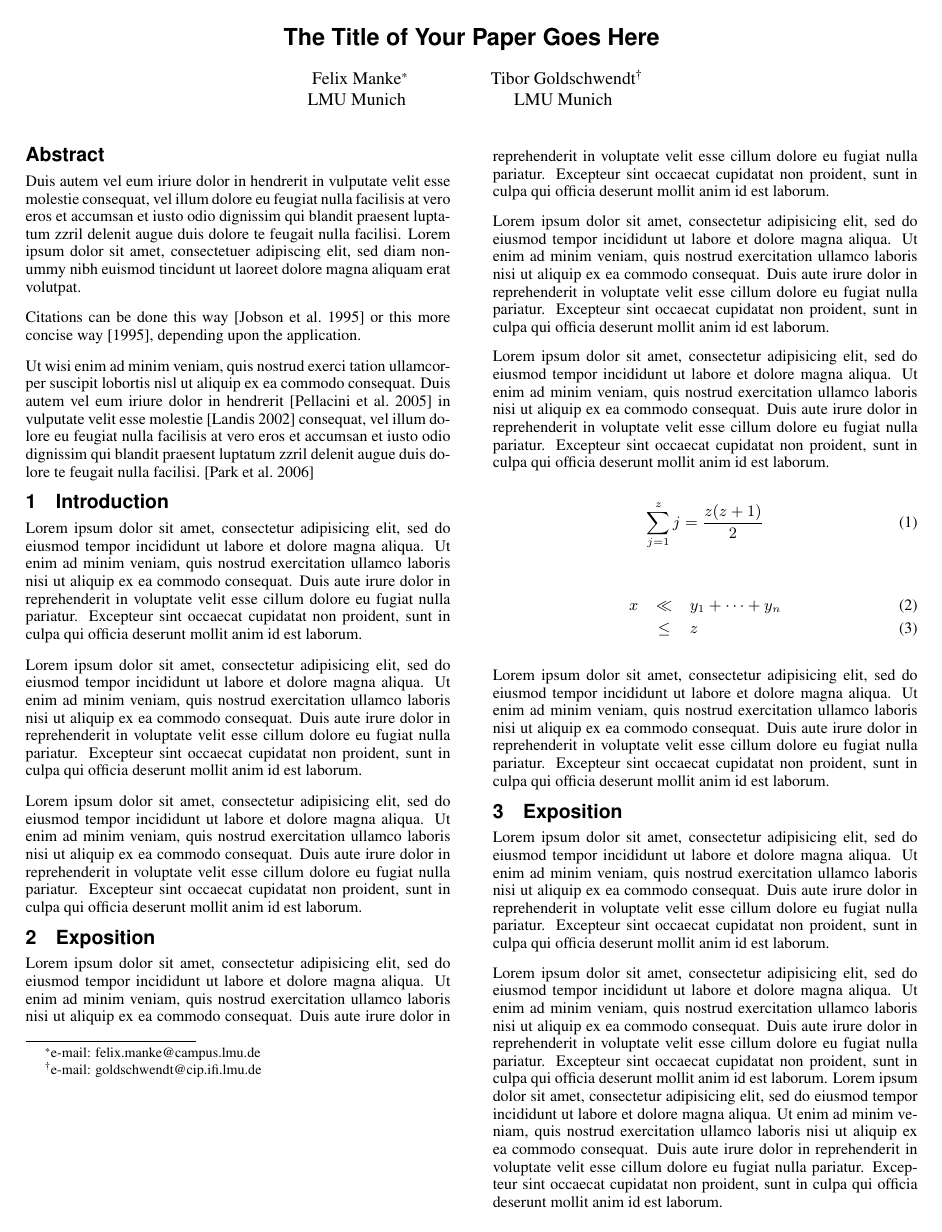
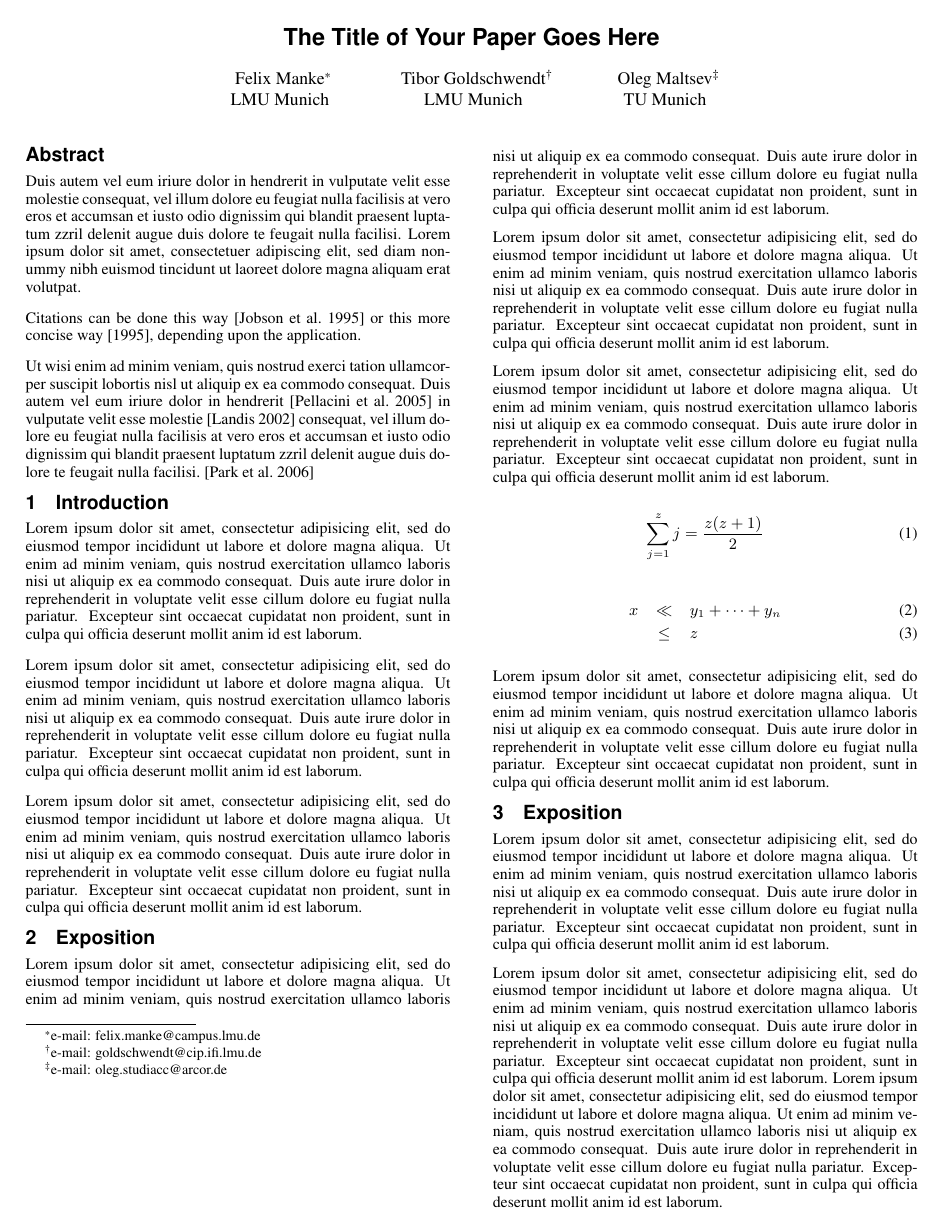
Before and after one commit to derfeli/senseparationDocs, a LaTeX paper (senseparationDocumentation.tex): page 1 of 2. Compiled offline with pdfLaTeX.

Commit message:
Oleg als Autor hinzugefügt

```diff
--- a/senseparationDocumentation.tex
+++ b/senseparationDocumentation.tex
@@ -9,6 +9,8 @@
 	Felix Manke\thanks{e-mail: felix.manke@campus.lmu.de}\\LMU Munich
 	\and
 	Tibor Goldschwendt\thanks{e-mail: goldschwendt@cip.ifi.lmu.de}\\LMU Munich
+	\and
+	Oleg Maltsev\thanks{e-mail: oleg.studiacc@arcor.de}\\TU Munich
 }
 
 \pdfauthor{Felix Manke, Tibor Goldschwendt}
```
Also changed, not shown: senseparationDocumentation.pdf.
